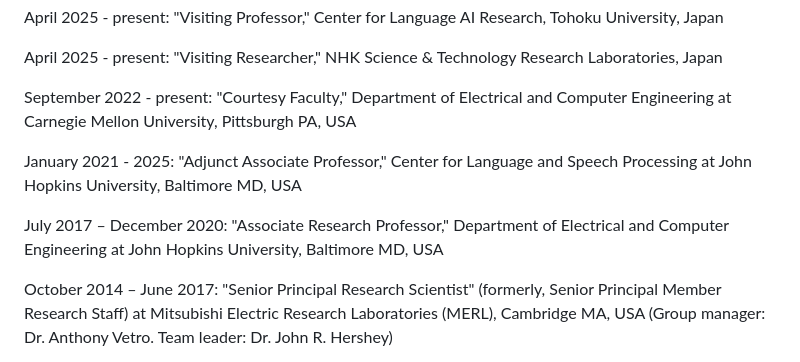
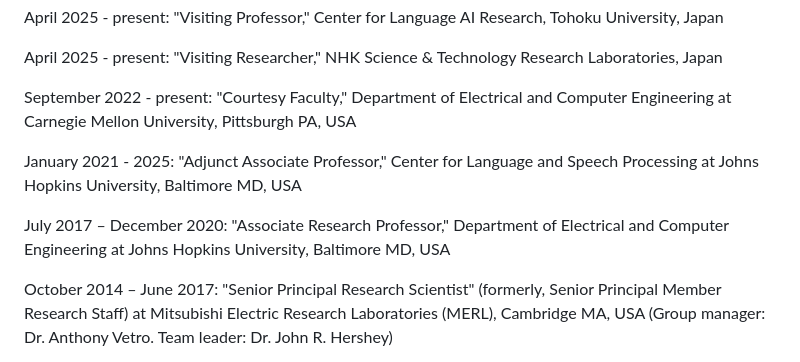
Before and after one commit to sw005320/sw005320.github.io, a Markdown page: content/activities.md, the part around the change. GitHub-like rendering.

Commit message:
Fix: Johns Hopkins University, not John Hopkins

```diff
--- a/content/activities.md
+++ b/content/activities.md
@@ -18,9 +18,9 @@ April 2025 - present: "Visiting Researcher," NHK Science & Technology Research L
 
 September 2022 - present: "Courtesy Faculty," Department of Electrical and Computer Engineering at Carnegie Mellon University, Pittsburgh PA, USA
 
-January 2021 - 2025: "Adjunct Associate Professor," Center for Language and Speech Processing at John Hopkins University, Baltimore MD, USA
+January 2021 - 2025: "Adjunct Associate Professor," Center for Language and Speech Processing at Johns Hopkins University, Baltimore MD, USA
 
-July 2017 – December 2020: "Associate Research Professor," Department of Electrical and Computer Engineering at John Hopkins University, Baltimore MD, USA
+July 2017 – December 2020: "Associate Research Professor," Department of Electrical and Computer Engineering at Johns Hopkins University, Baltimore MD, USA
 
 October 2014 – June 2017: "Senior Principal Research Scientist" (formerly, Senior Principal Member Research Staff) at Mitsubishi Electric Research Laboratories (MERL), Cambridge MA, USA (Group manager: Dr. Anthony Vetro. Team leader: Dr. John R. Hershey)
 
```
